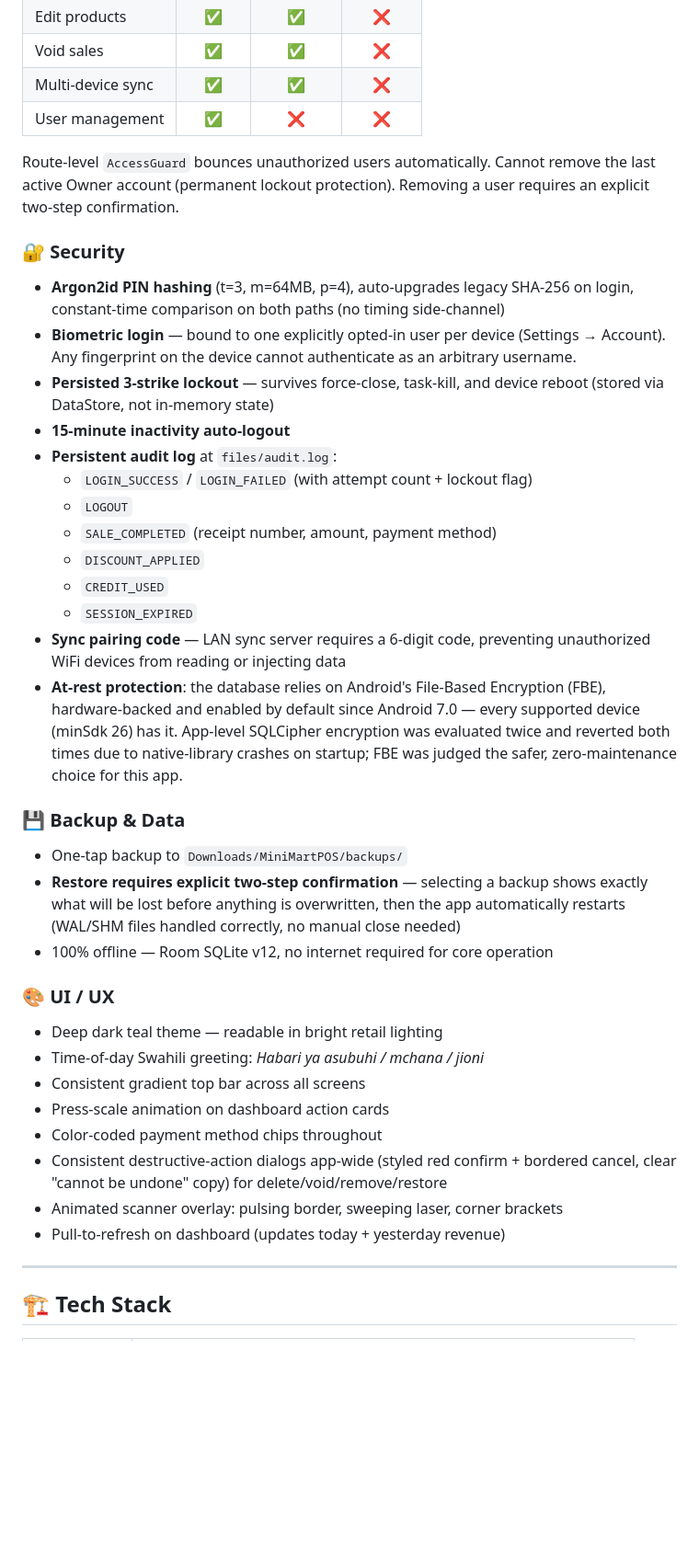
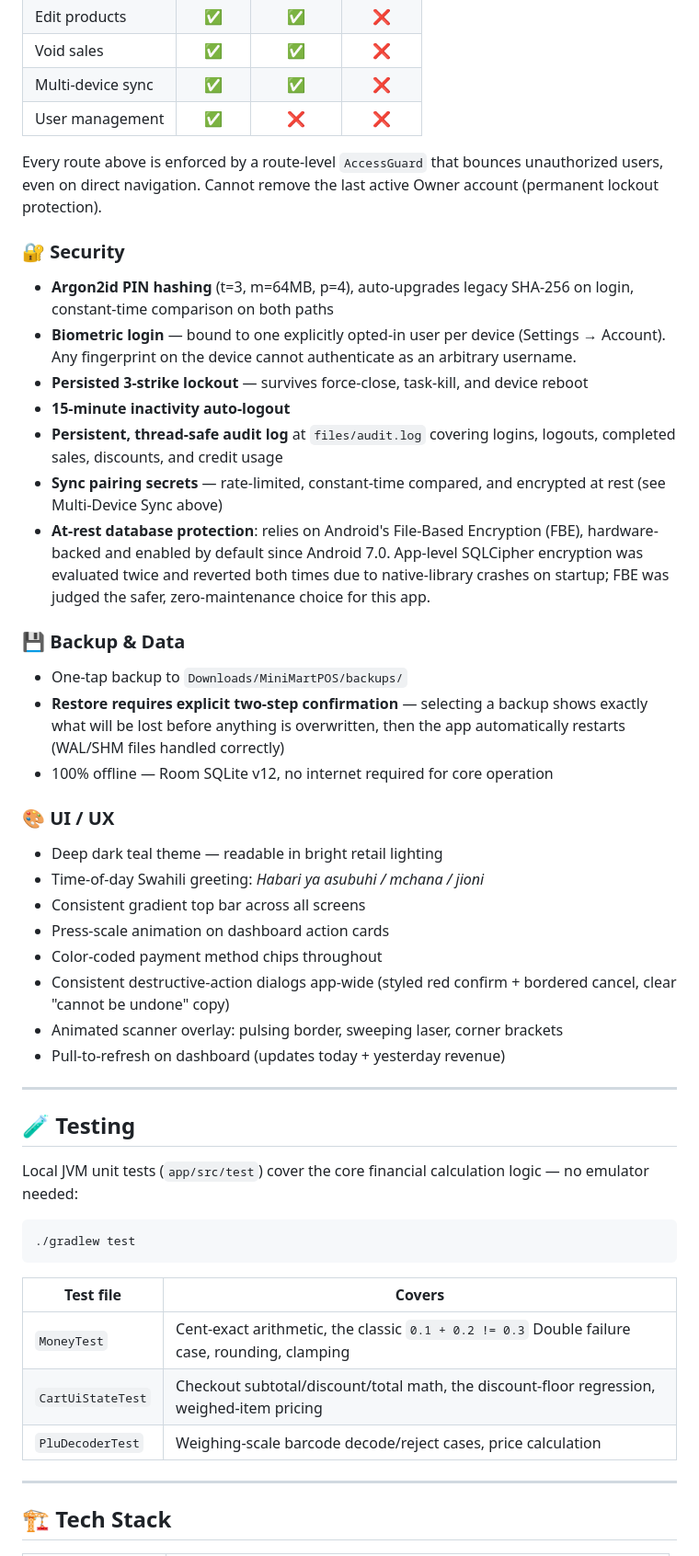
Before and after one commit to Baker0o7/MiniMart-Pos, a Markdown page: README.md, the part around one of its changes. Shown at 92% size. Rendered like a GitHub page; blank space fills up the shorter version.

Commit message:
docs: update README - Money class, unit tests, encrypted secrets, sync hardening
- Added Testing section documenting the 3 JUnit test files and how to run them
- Documented Money value class in New Sale and Tech Stack sections
- Documented sync pairing secret encryption (EncryptedSharedPreferences)
- Documented sync rate limiting + constant-time comparison
- Documented duplicate-safe sync (idempotent change application)
- Documented double-checkout guard
- Documented split-payment error feedback banner
- Documented negative price/stock validation
- Updated project structure to include di/ qualifier note and app/src/test tree

````diff
--- a/README.md
+++ b/README.md
@@ -111,38 +125,34 @@ Built with Kotlin + Jetpack Compose 🇰🇪
 | Multi-device sync | ✅ | ✅ | ❌ |
 | User management | ✅ | ❌ | ❌ |
 
-Route-level `AccessGuard` bounces unauthorized users automatically.
-Cannot remove the last active Owner account (permanent lockout protection).
-Removing a user requires an explicit two-step confirmation.
+Every route above is enforced by a route-level `AccessGuard` that bounces
+unauthorized users, even on direct navigation. Cannot remove the last active
+Owner account (permanent lockout protection).
 
 ### 🔐 Security
-- **Argon2id PIN hashing** (t=3, m=64MB, p=4), auto-upgrades legacy SHA-256 on login,
-  constant-time comparison on both paths (no timing side-channel)
-- **Biometric login** — bound to one explicitly opted-in user per device (Settings → Account).
-  Any fingerprint on the device cannot authenticate as an arbitrary username.
-- **Persisted 3-strike lockout** — survives force-close, task-kill, and device reboot
-  (stored via DataStore, not in-memory state)
+- **Argon2id PIN hashing** (t=3, m=64MB, p=4), auto-upgrades legacy SHA-256 on
+  login, constant-time comparison on both paths
+- **Biometric login** — bound to one explicitly opted-in user per device
+  (Settings → Account). Any fingerprint on the device cannot authenticate as
+  an arbitrary username.
+- **Persisted 3-strike lockout** — survives force-close, task-kill, and device
+  reboot
 - **15-minute inactivity auto-logout**
-- **Persistent audit log** at `files/audit.log`:
-  - `LOGIN_SUCCESS` / `LOGIN_FAILED` (with attempt count + lockout flag)
-  - `LOGOUT`
-  - `SALE_COMPLETED` (receipt number, amount, payment method)
-  - `DISCOUNT_APPLIED`
-  - `CREDIT_USED`
-  - `SESSION_EXPIRED`
-- **Sync pairing code** — LAN sync server requires a 6-digit code, preventing
-  unauthorized WiFi devices from reading or injecting data
-- **At-rest protection**: the database relies on Android's File-Based Encryption
-  (FBE), hardware-backed and enabled by default since Android 7.0 — every
-  supported device (minSdk 26) has it. App-level SQLCipher encryption was
-  evaluated twice and reverted both times due to native-library crashes on
-  startup; FBE was judged the safer, zero-maintenance choice for this app.
+- **Persistent, thread-safe audit log** at `files/audit.log` covering logins,
+  logouts, completed sales, discounts, and credit usage
+- **Sync pairing secrets** — rate-limited, constant-time compared, and
+  encrypted at rest (see Multi-Device Sync above)
+- **At-rest database protection**: relies on Android's File-Based Encryption
+  (FBE), hardware-backed and enabled by default since Android 7.0. App-level
+  SQLCipher encryption was evaluated twice and reverted both times due to
+  native-library crashes on startup; FBE was judged the safer,
+  zero-maintenance choice for this app.
 
 ### 💾 Backup & Data
 - One-tap backup to `Downloads/MiniMartPOS/backups/`
-- **Restore requires explicit two-step confirmation** — selecting a backup shows
-  exactly what will be lost before anything is overwritten, then the app
-  automatically restarts (WAL/SHM files handled correctly, no manual close needed)
+- **Restore requires explicit two-step confirmation** — selecting a backup
+  shows exactly what will be lost before anything is overwritten, then the
+  app automatically restarts (WAL/SHM files handled correctly)
 - 100% offline — Room SQLite v12, no internet required for core operation
 
 ### 🎨 UI / UX
@@ -152,9 +162,26 @@ Removing a user requires an explicit two-step confirmation.
 - Press-scale animation on dashboard action cards
 - Color-coded payment method chips throughout
 - Consistent destructive-action dialogs app-wide (styled red confirm +
-  bordered cancel, clear "cannot be undone" copy) for delete/void/remove/restore
+  bordered cancel, clear "cannot be undone" copy)
 - Animated scanner overlay: pulsing border, sweeping laser, corner brackets
 - Pull-to-refresh on dashboard (updates today + yesterday revenue)
+
+---
+
+## 🧪 Testing
+
+Local JVM unit tests (`app/src/test`) cover the core financial calculation
+logic — no emulator needed:
+
+```bash
+./gradlew test
+```
+
+| Test file | Covers |
+|---|---|
+| `MoneyTest` | Cent-exact arithmetic, the classic `0.1 + 0.2 != 0.3` Double failure case, rounding, clamping |
+| `CartUiStateTest` | Checkout subtotal/discount/total math, the discount-floor regression, weighed-item pricing |
+| `PluDecoderTest` | Weighing-scale barcode decode/reject cases, price calculation |
 
 ---
 
````
Also changed, not shown: other parts of README.md (+30 -9 lines).
